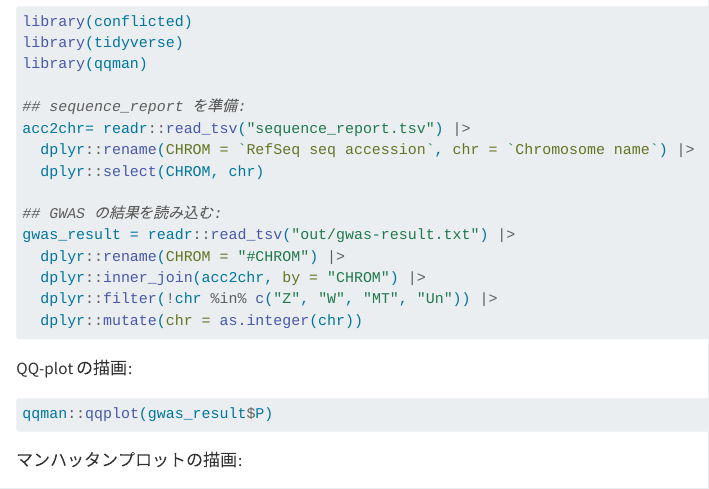
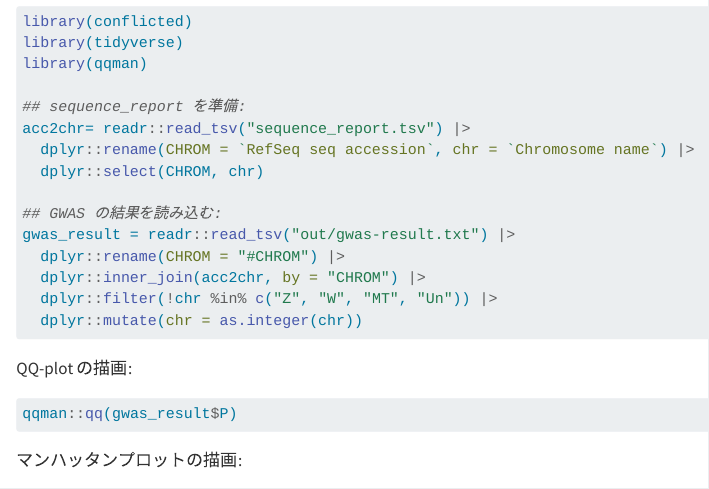
Before and after one commit to ymat2/ymat2.github.io, a Quarto document (bio/gwas.qmd): the page in a window 1100 px wide, from 2880 px down. Rendered offline with R 4.5, knitr and Pandoc in place of Quarto, with nearby package versions; long lines of code are wrapped.

Commit message:
:bug: Fix typo

````diff
--- a/bio/gwas.qmd
+++ b/bio/gwas.qmd
@@ -192,7 +192,7 @@ gwas_result = readr::read_tsv("out/gwas-result.txt") |>
 QQ-plot の描画:
 
 ```r
-qqman::qqplot(gwas_result$P)
+qqman::qq(gwas_result$P)
 ```
 
 マンハッタンプロットの描画:
````
